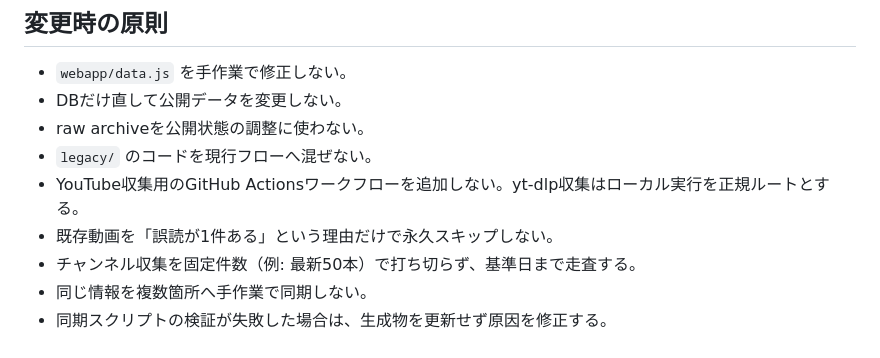
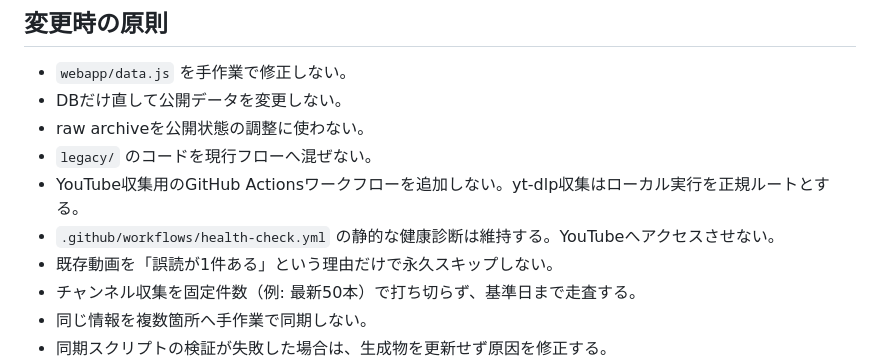
Before and after one commit to matome331/mashirone-godoku, a Markdown page: AGENTS.md, the part around the change. GitHub-like rendering.

Commit message:
Document health check workflow policy

```diff
--- a/AGENTS.md
+++ b/AGENTS.md
@@ -81,6 +81,7 @@ python scripts\sync_txt_to_db.py
 - raw archiveを公開状態の調整に使わない。
 - `legacy/` のコードを現行フローへ混ぜない。
 - YouTube収集用のGitHub Actionsワークフローを追加しない。yt-dlp収集はローカル実行を正規ルートとする。
+- `.github/workflows/health-check.yml` の静的な健康診断は維持する。YouTubeへアクセスさせない。
 - 既存動画を「誤読が1件ある」という理由だけで永久スキップしない。
 - チャンネル収集を固定件数（例: 最新50本）で打ち切らず、基準日まで走査する。
 - 同じ情報を複数箇所へ手作業で同期しない。
```
